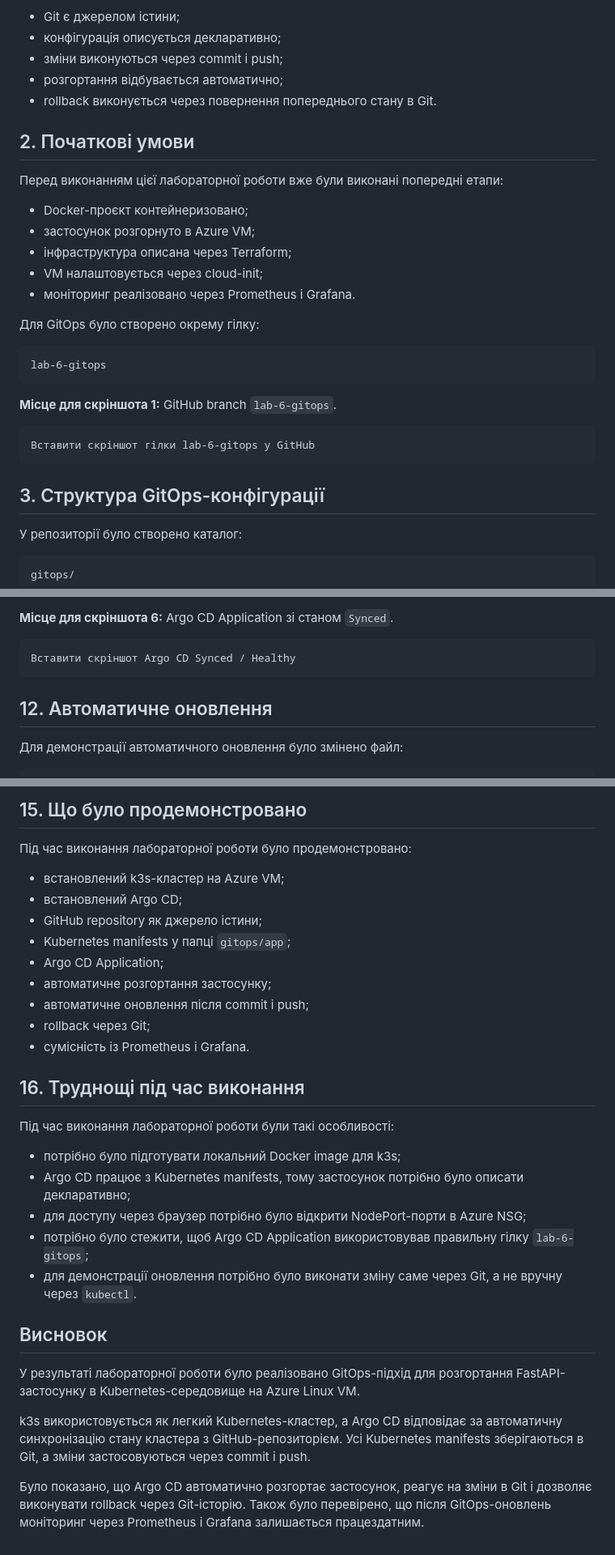
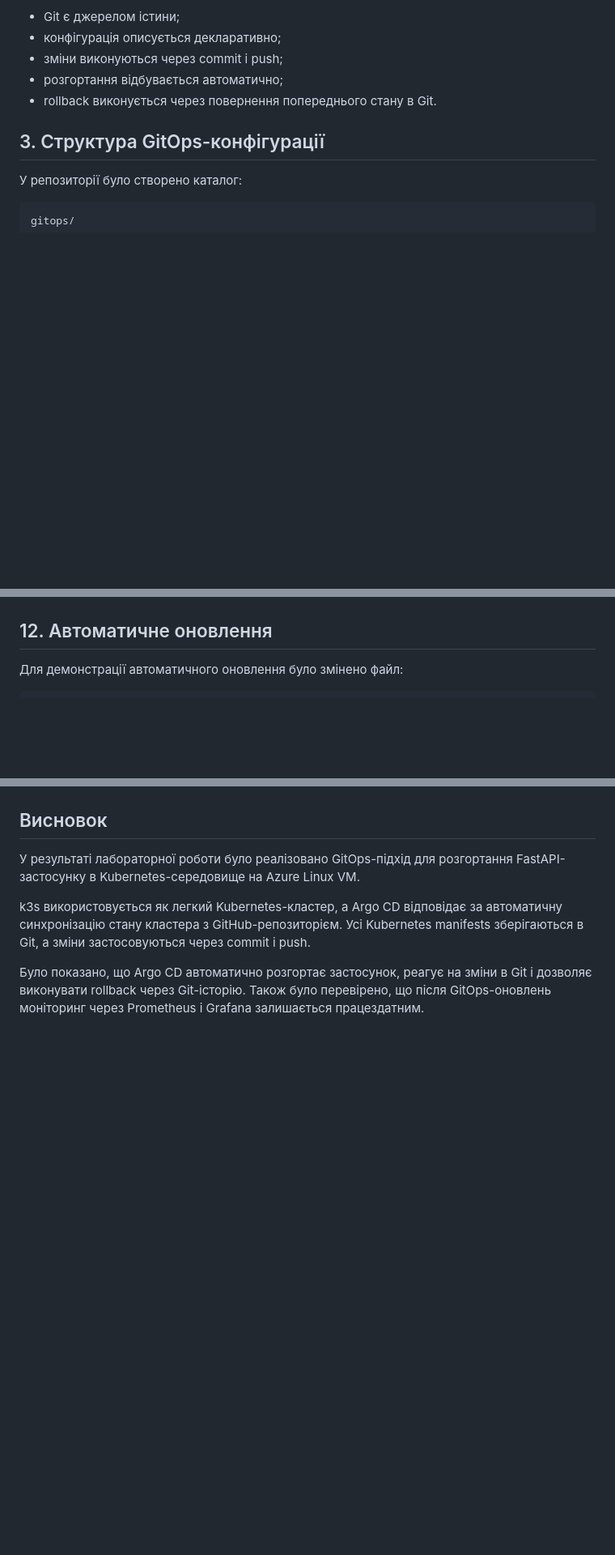
Before and after one commit to Taras008/open-data-ai-analytics, a Markdown page: REPORT_LAB6.md, 3 parts joined by grey strips. Shown at 81% size. Rendered like a GitHub page; blank space fills up the shorter version.

````diff
--- a/REPORT_LAB6.md
+++ b/REPORT_LAB6.md
@@ -31,27 +31,6 @@ GitOps - це підхід, за якого бажаний стан систем
 - розгортання відбувається автоматично;
 - rollback виконується через повернення попереднього стану в Git.
 
-## 2. Початкові умови
-
-Перед виконанням цієї лабораторної роботи вже були виконані попередні етапи:
-
-- Docker-проєкт контейнеризовано;
-- застосунок розгорнуто в Azure VM;
-- інфраструктура описана через Terraform;
-- VM налаштовується через cloud-init;
-- моніторинг реалізовано через Prometheus і Grafana.
-
-Для GitOps було створено окрему гілку:
-
-```text
-lab-6-gitops
-```
-
-**Місце для скріншота 1:** GitHub branch `lab-6-gitops`.
-
-```text
-Вставити скріншот гілки lab-6-gitops у GitHub
-```
 
 ## 3. Структура GitOps-конфігурації
 
@@ -285,9 +238,4 @@ kubectl get all -n open-data-ai
 
-**Місце для скріншота 6:** Argo CD Application зі станом `Synced`.
-
-```text
-Вставити скріншот Argo CD Synced / Healthy
-```
 
 ## 12. Автоматичне оновлення
 
@@ -394,26 +296,3 @@ gitops-web
-## 15. Що було продемонстровано
-
-Під час виконання лабораторної роботи було продемонстровано:
-
-- встановлений k3s-кластер на Azure VM;
-- встановлений Argo CD;
-- GitHub repository як джерело істини;
-- Kubernetes manifests у папці `gitops/app`;
-- Argo CD Application;
-- автоматичне розгортання застосунку;
-- автоматичне оновлення після commit і push;
-- rollback через Git;
-- сумісність із Prometheus і Grafana.
-
-## 16. Труднощі під час виконання
-
-Під час виконання лабораторної роботи були такі особливості:
-
-- потрібно було підготувати локальний Docker image для k3s;
-- Argo CD працює з Kubernetes manifests, тому застосунок потрібно було описати декларативно;
-- для доступу через браузер потрібно було відкрити NodePort-порти в Azure NSG;
-- потрібно було стежити, щоб Argo CD Application використовував правильну гілку `lab-6-gitops`;
-- для демонстрації оновлення потрібно було виконати зміну саме через Git, а не вручну через `kubectl`.
 
 ## Висновок
 
````
Also changed, not shown: other parts of REPORT_LAB6.md (+6 -78 lines).
